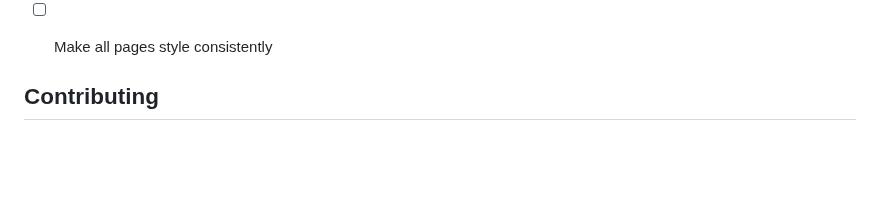
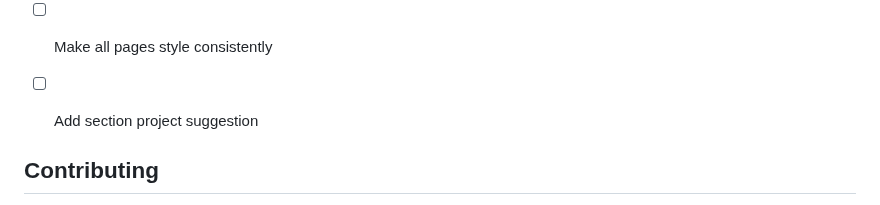
Before and after one commit to lugh-tuatha/acessignment, a Markdown page: README.md, the part around the change. Drawn GitHub-style; blank space fills up the shorter version.

```diff
--- a/README.md
+++ b/README.md
@@ -49,6 +49,9 @@ Here, you will find information about the languages, frameworks, and libraries t
     - [ ] Comprehensive Library
     - [ ] Useful Chrome Extension
 - [ ] Make all pages style consistently
+- [ ] Add section project suggestion
+
+
 
 
 ## Contributing
```
